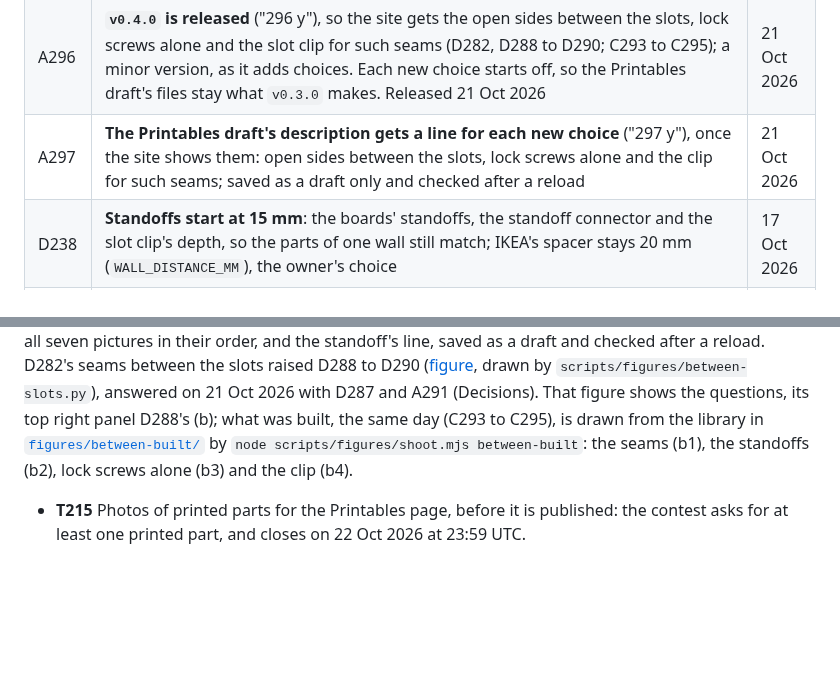
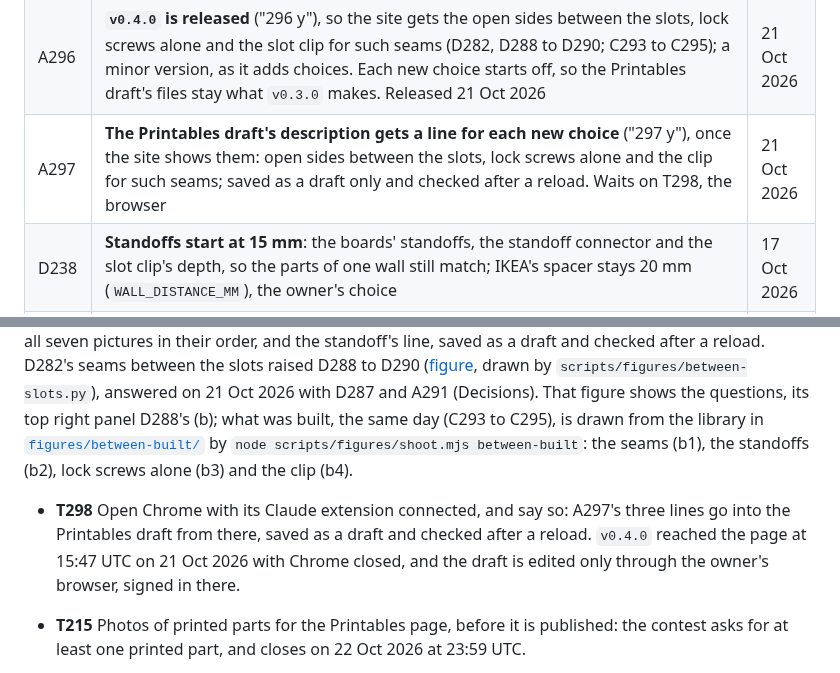
Before and after one commit to AlonRR/skadis-air, a Markdown page: docs/status.md, 2 parts joined by grey strips. Rendered like a GitHub page; blank space fills up the shorter version.

Commit message:
docs(status): A297 waits on the browser (T298)
v0.4.0 is on the page (A296), but Chrome was closed when it got there,
and the Printables draft is edited only through the owner's browser.
T298 asks for it; A297's three lines go in from there.

```diff
--- a/docs/status.md
+++ b/docs/status.md
@@ -189,7 +189,7 @@ connector types drawn in [`figures/connector-types.png`](figures/connector-types
 | D290 | **A slot clip for a seam between the slots** ("290 a"): a peg in the nearest slot each side, 10 mm from the seam and a row apart, its bar on the diagonal. Built 21 Oct 2026 (C295): a "Seam" choice on the clip | 21 Oct 2026 |
 | A291 | **The site is the latest stable release** (the owner: "use the latest stable release as the version of the site"): `v0.3.0` is released, and the page on GitHub Pages is built from the highest `vX.Y.Z` tag on `main`, not from `main`'s newest commit, so what the page makes is what a release holds. Read so by the agent: the deployed page follows the releases, the page itself showing no version. Built 21 Oct 2026 (C292) | 21 Oct 2026 |
 | A296 | **`v0.4.0` is released** ("296 y"), so the site gets the open sides between the slots, lock screws alone and the slot clip for such seams (D282, D288 to D290; C293 to C295); a minor version, as it adds choices. Each new choice starts off, so the Printables draft's files stay what `v0.3.0` makes. Released 21 Oct 2026 | 21 Oct 2026 |
-| A297 | **The Printables draft's description gets a line for each new choice** ("297 y"), once the site shows them: open sides between the slots, lock screws alone and the clip for such seams; saved as a draft only and checked after a reload | 21 Oct 2026 |
+| A297 | **The Printables draft's description gets a line for each new choice** ("297 y"), once the site shows them: open sides between the slots, lock screws alone and the clip for such seams; saved as a draft only and checked after a reload. Waits on T298, the browser | 21 Oct 2026 |
 | D238 | **Standoffs start at 15 mm**: the boards' standoffs, the standoff connector and the slot clip's depth, so the parts of one wall still match; IKEA's spacer stays 20 mm (`WALL_DISTANCE_MM`), the owner's choice | 17 Oct 2026 |
 | D239 | **The Printables draft's standoff and slot clip files are made again at 15 mm** and replace the 20 mm ones, as its files are the page's starting values | 17 Oct 2026 |
 | A224 | **The code review's other findings are fixed**, each with its test first, and released as `v0.2.1` before the Printables files are made again | 16 Oct 2026 |
@@ -237,6 +237,10 @@ day (C293 to C295), is drawn from the library in [`figures/between-built/`](figu
 `node scripts/figures/shoot.mjs between-built`: the seams (b1), the standoffs (b2), lock screws alone (b3) and the
 clip (b4).
 
+- **T298** Open Chrome with its Claude extension connected, and say so: A297's three lines go into the Printables
+  draft from there, saved as a draft and checked after a reload. `v0.4.0` reached the page at 15:47 UTC on 21 Oct
+  2026 with Chrome closed, and the draft is edited only through the owner's browser, signed in there.
+
 - **T215** Photos of printed parts for the Printables page, before it is published: the contest asks for at
   least one printed part, and closes on 22 Oct 2026 at 23:59 UTC.
 
```
